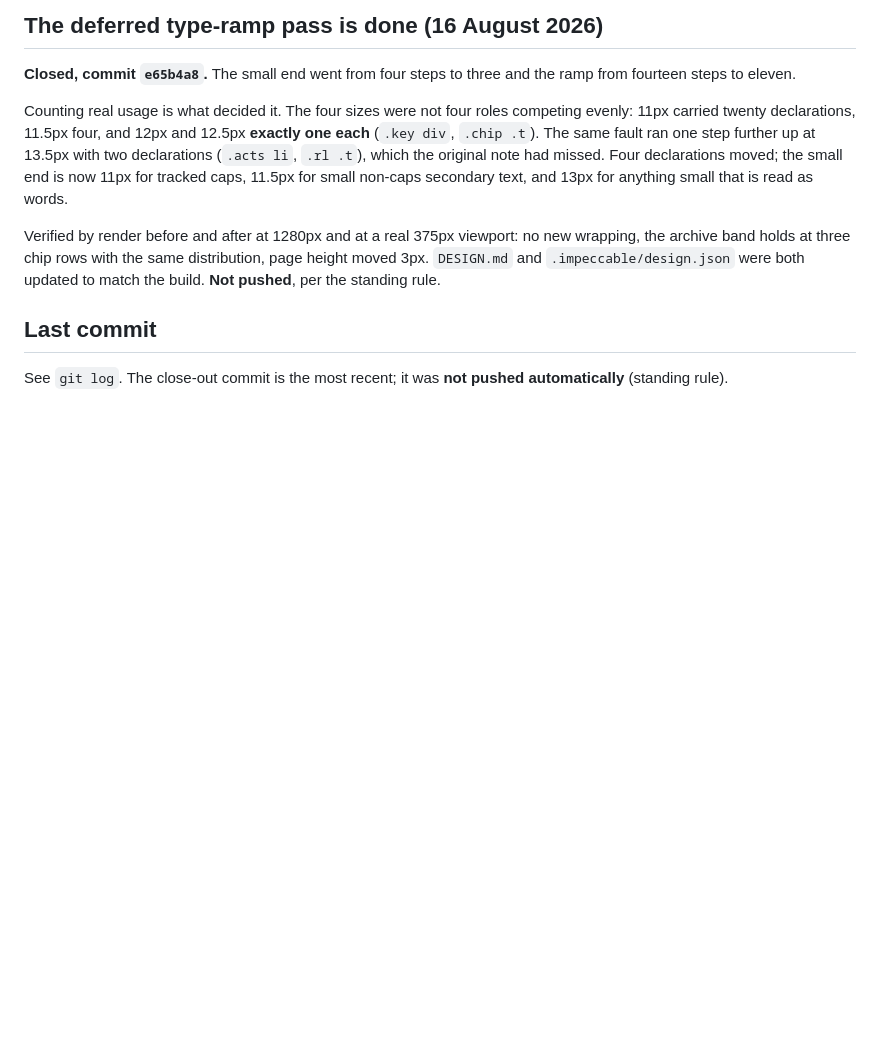
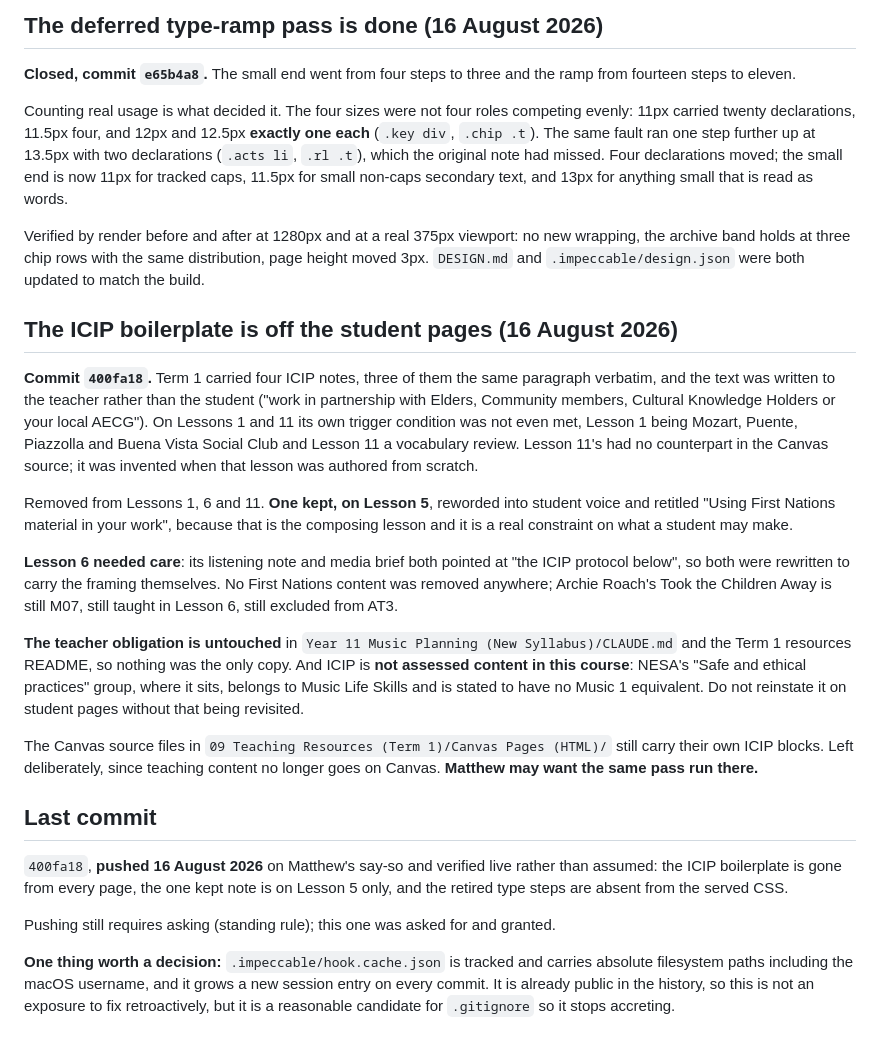
Before and after one commit to Edwards-Resources/year11-music-2027, a Markdown page: NEXT-SESSION.md, the part around the change. Rendered like a GitHub page; blank space fills up the shorter version.

Commit message:
Record the push and the ICIP pass in the handoff

```diff
--- a/NEXT-SESSION.md
+++ b/NEXT-SESSION.md
@@ -55,8 +55,24 @@
 
 Counting real usage is what decided it. The four sizes were not four roles competing evenly: 11px carried twenty declarations, 11.5px four, and 12px and 12.5px **exactly one each** (`.key div`, `.chip .t`). The same fault ran one step further up at 13.5px with two declarations (`.acts li`, `.rl .t`), which the original note had missed. Four declarations moved; the small end is now 11px for tracked caps, 11.5px for small non-caps secondary text, and 13px for anything small that is read as words.
 
-Verified by render before and after at 1280px and at a real 375px viewport: no new wrapping, the archive band holds at three chip rows with the same distribution, page height moved 3px. `DESIGN.md` and `.impeccable/design.json` were both updated to match the build. **Not pushed**, per the standing rule.
+Verified by render before and after at 1280px and at a real 375px viewport: no new wrapping, the archive band holds at three chip rows with the same distribution, page height moved 3px. `DESIGN.md` and `.impeccable/design.json` were both updated to match the build.
+
+## The ICIP boilerplate is off the student pages (16 August 2026)
+
+**Commit `400fa18`.** Term 1 carried four ICIP notes, three of them the same paragraph verbatim, and the text was written to the teacher rather than the student ("work in partnership with Elders, Community members, Cultural Knowledge Holders or your local AECG"). On Lessons 1 and 11 its own trigger condition was not even met, Lesson 1 being Mozart, Puente, Piazzolla and Buena Vista Social Club and Lesson 11 a vocabulary review. Lesson 11's had no counterpart in the Canvas source; it was invented when that lesson was authored from scratch.
+
+Removed from Lessons 1, 6 and 11. **One kept, on Lesson 5**, reworded into student voice and retitled "Using First Nations material in your work", because that is the composing lesson and it is a real constraint on what a student may make.
+
+**Lesson 6 needed care**: its listening note and media brief both pointed at "the ICIP protocol below", so both were rewritten to carry the framing themselves. No First Nations content was removed anywhere; Archie Roach's Took the Children Away is still M07, still taught in Lesson 6, still excluded from AT3.
+
+**The teacher obligation is untouched** in `Year 11 Music Planning (New Syllabus)/CLAUDE.md` and the Term 1 resources README, so nothing was the only copy. And ICIP is **not assessed content in this course**: NESA's "Safe and ethical practices" group, where it sits, belongs to Music Life Skills and is stated to have no Music 1 equivalent. Do not reinstate it on student pages without that being revisited.
+
+The Canvas source files in `09 Teaching Resources (Term 1)/Canvas Pages (HTML)/` still carry their own ICIP blocks. Left deliberately, since teaching content no longer goes on Canvas. **Matthew may want the same pass run there.**
 
 ## Last commit
 
-See `git log`. The close-out commit is the most recent; it was **not pushed automatically** (standing rule).
+`400fa18`, **pushed 16 August 2026** on Matthew's say-so and verified live rather than assumed: the ICIP boilerplate is gone from every page, the one kept note is on Lesson 5 only, and the retired type steps are absent from the served CSS.
+
+Pushing still requires asking (standing rule); this one was asked for and granted.
+
+**One thing worth a decision:** `.impeccable/hook.cache.json` is tracked and carries absolute filesystem paths including the macOS username, and it grows a new session entry on every commit. It is already public in the history, so this is not an exposure to fix retroactively, but it is a reasonable candidate for `.gitignore` so it stops accreting.
```
